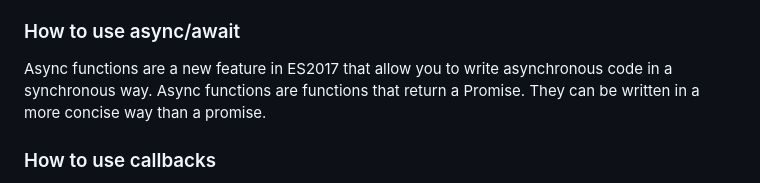
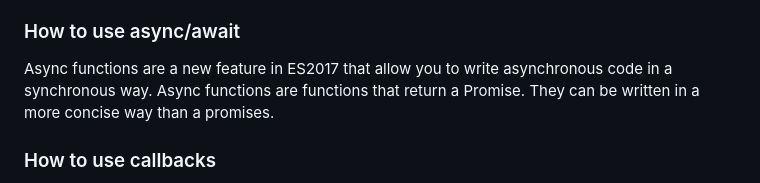
Before and after one commit to FullStackTypeScriptCourse/course_material, a Markdown page: 02_js/PROMISES.md, the part around the change. Drawn GitHub-style.

Commit message:
refactored

```diff
--- a/02_js/PROMISES.md
+++ b/02_js/PROMISES.md
@@ -51,7 +51,9 @@ Do something within the callback, perhaps asynchronously, then call resolve if e
 ### How to use async/await
 
 Async functions are a new feature in ES2017 that allow you to write asynchronous code in a synchronous way.
-Async functions are functions that return a Promise. They can be written in a more concise way than a promise.
+Async functions are functions that return a Promise. They can be written in a more concise way than a promises.
+
+
 
 ### How to use callbacks
 
```
